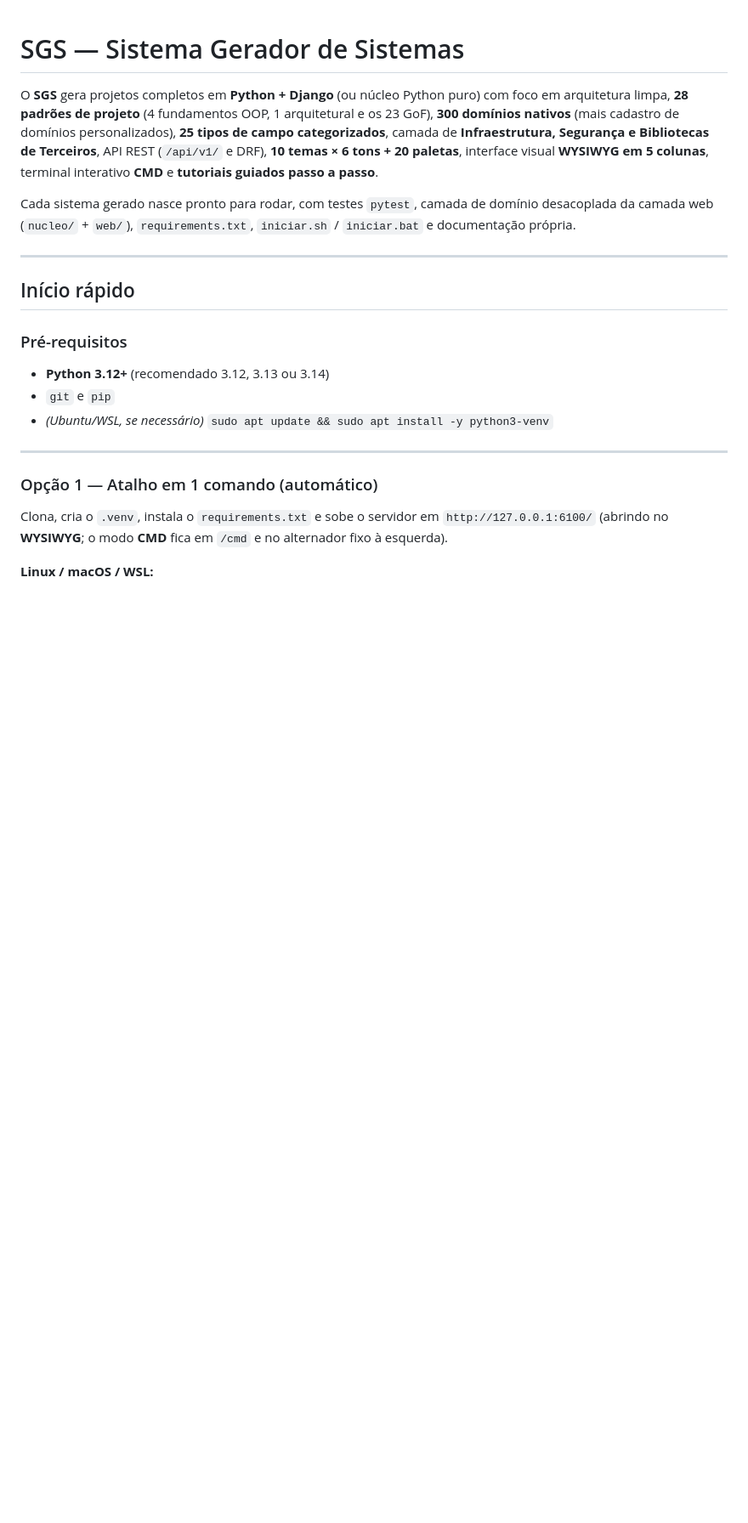
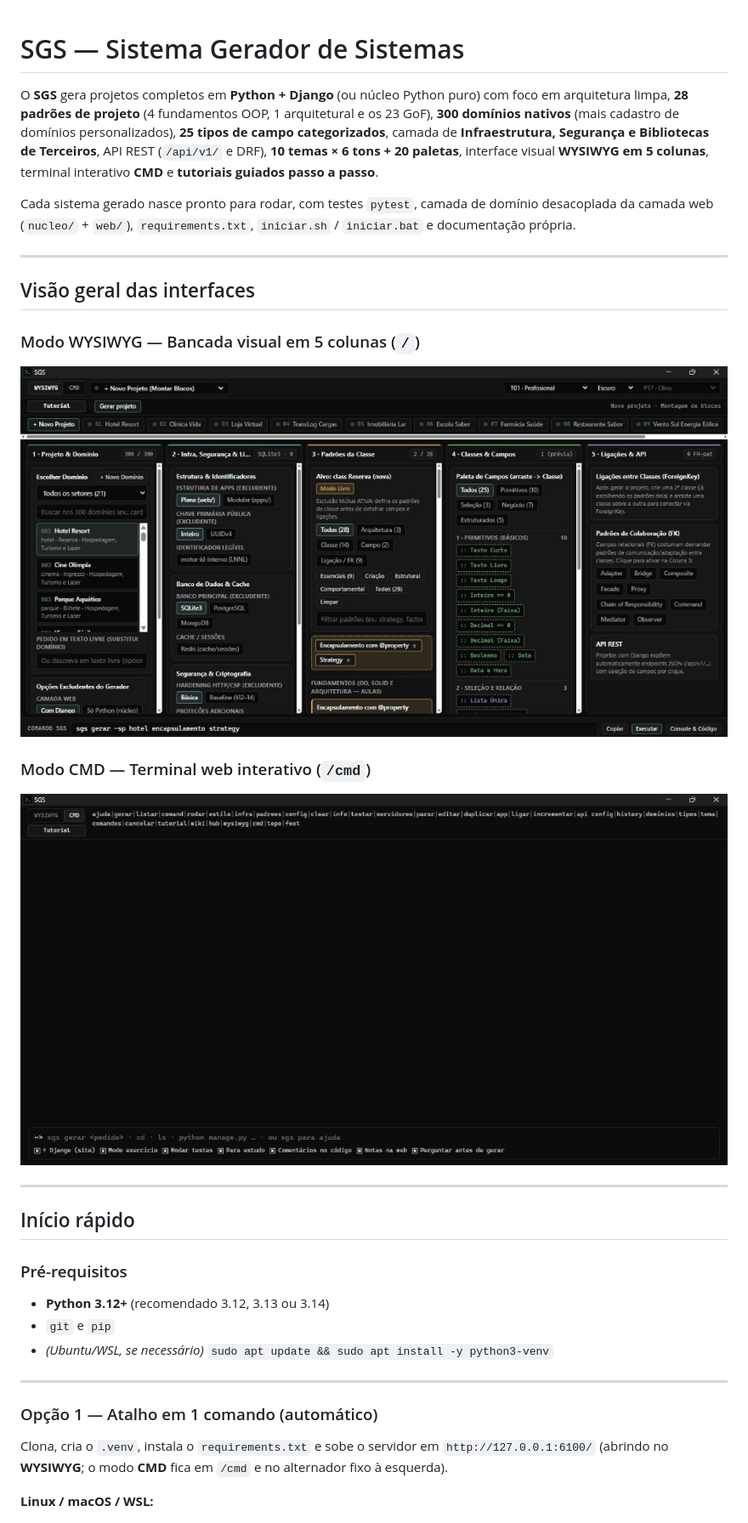
Before and after one commit to osnrjr/sgs, a Markdown page: README.md, the part around one of its changes. Shown at 85% size. Rendered like a GitHub page; pictures changed too: docs/img/sgs-cmd.png (added), docs/img/sgs-wysiwyg.jpg (added); blank space fills up the shorter version.

Commit message:
Docs: adiciona imagens de apresentação (WYSIWYG e CMD) no README

```diff
--- a/README.md
+++ b/README.md
@@ -3,6 +3,16 @@
 O **SGS** gera projetos completos em **Python + Django** (ou núcleo Python puro) com foco em arquitetura limpa, **28 padrões de projeto** (4 fundamentos OOP, 1 arquitetural e os 23 GoF), **300 domínios nativos** (mais cadastro de domínios personalizados), **25 tipos de campo categorizados**, camada de **Infraestrutura, Segurança e Bibliotecas de Terceiros**, API REST (`/api/v1/` e DRF), **10 temas × 6 tons + 20 paletas**, interface visual **WYSIWYG em 5 colunas**, terminal interativo **CMD** e **tutoriais guiados passo a passo**.
 
 Cada sistema gerado nasce pronto para rodar, com testes `pytest`, camada de domínio desacoplada da camada web (`nucleo/` + `web/`), `requirements.txt`, `iniciar.sh` / `iniciar.bat` e documentação própria.
+
+---
+
+## Visão geral das interfaces
+
+### Modo WYSIWYG — Bancada visual em 5 colunas (`/`)
+![Interface WYSIWYG do SGS em 5 colunas](docs/img/sgs-wysiwyg.jpg)
+
+### Modo CMD — Terminal web interativo (`/cmd`)
+![Interface CMD do SGS](docs/img/sgs-cmd.png)
 
 ---
 
```
Also changed, not shown: other parts of README.md (+1 -0 lines).
